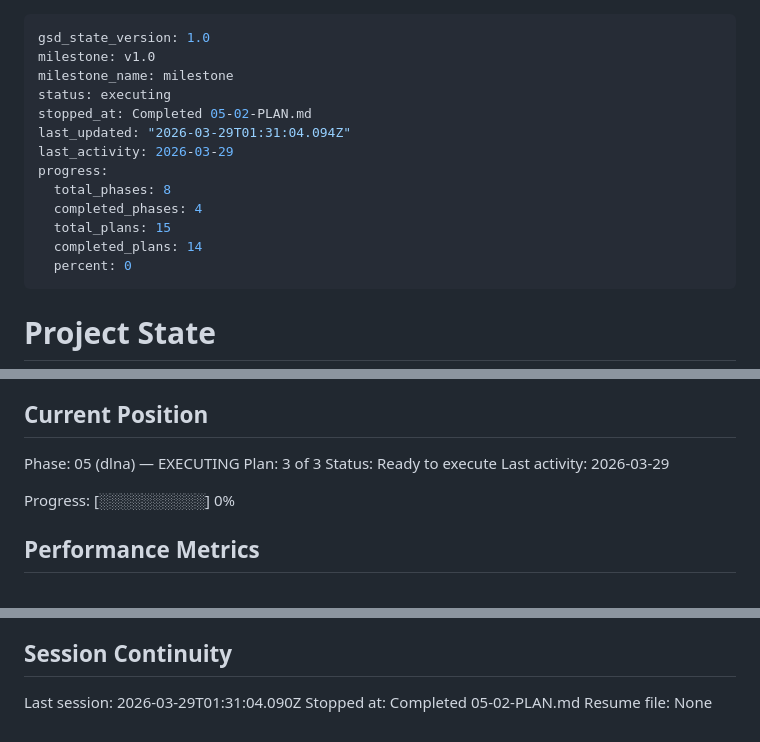
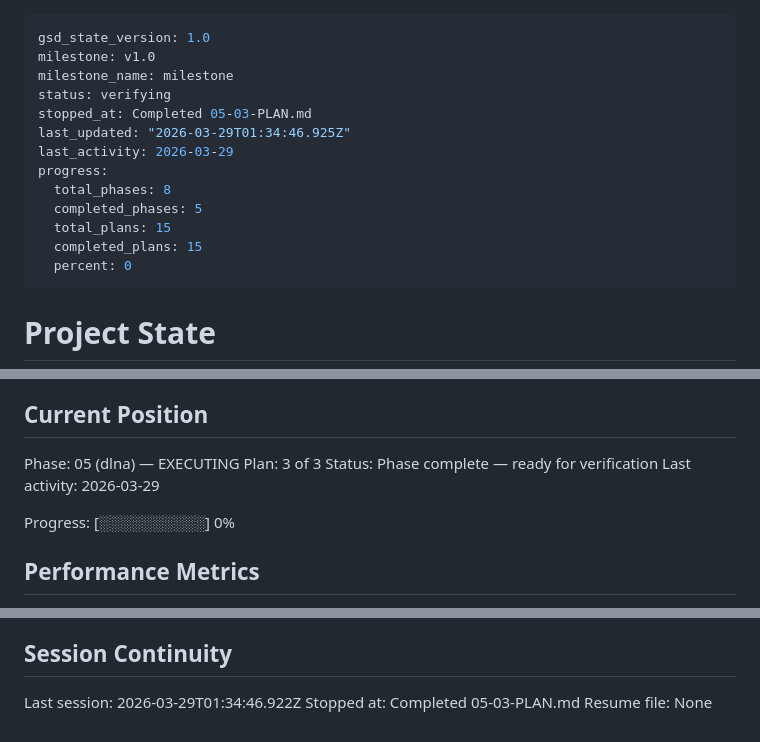
Before and after one commit to zitlem/AirShow, a Markdown page: .planning/STATE.md, 3 parts joined by grey strips. Drawn GitHub-style.

Commit message:
docs(05-dlna-03): complete DLNA wiring plan — phase 05 done
- Create 05-03-SUMMARY.md documenting DlnaHandler wiring in main.cpp
- Update STATE.md: advance plan, update progress to 100%, record metrics and decisions
- Update ROADMAP.md: phase 05 marked Complete (3/3 plans with summaries)

```diff
--- a/.planning/STATE.md
+++ b/.planning/STATE.md
@@ -2,15 +2,15 @@
 gsd_state_version: 1.0
 milestone: v1.0
 milestone_name: milestone
-status: executing
-stopped_at: Completed 05-02-PLAN.md
-last_updated: "2026-03-29T01:31:04.094Z"
+status: verifying
+stopped_at: Completed 05-03-PLAN.md
+last_updated: "2026-03-29T01:34:46.925Z"
 last_activity: 2026-03-29
 progress:
   total_phases: 8
-  completed_phases: 4
+  completed_phases: 5
   total_plans: 15
-  completed_plans: 14
+  completed_plans: 15
   percent: 0
 ---
 
@@ -27,7 +27,7 @@ See: .planning/PROJECT.md (updated 2026-03-28)
 
 Phase: 05 (dlna) — EXECUTING
 Plan: 3 of 3
-Status: Ready to execute
+Status: Phase complete — ready for verification
 Last activity: 2026-03-29
 
 Progress: [░░░░░░░░░░] 0%
@@ -130,6 +133,6 @@ None yet.
 
 ## Session Continuity
 
-Last session: 2026-03-29T01:31:04.090Z
-Stopped at: Completed 05-02-PLAN.md
+Last session: 2026-03-29T01:34:46.922Z
+Stopped at: Completed 05-03-PLAN.md
 Resume file: None
```
Also changed, not shown: other parts of .planning/STATE.md (+3 -0 lines), .planning/ROADMAP.md (+3 -3 lines), 1 other file.
